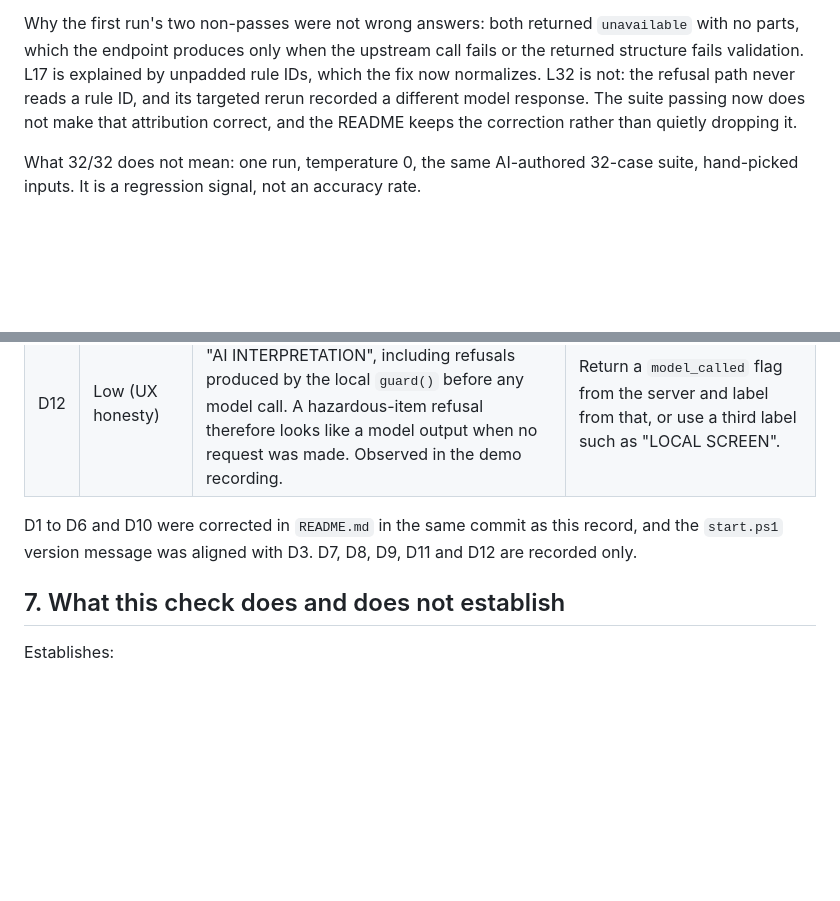
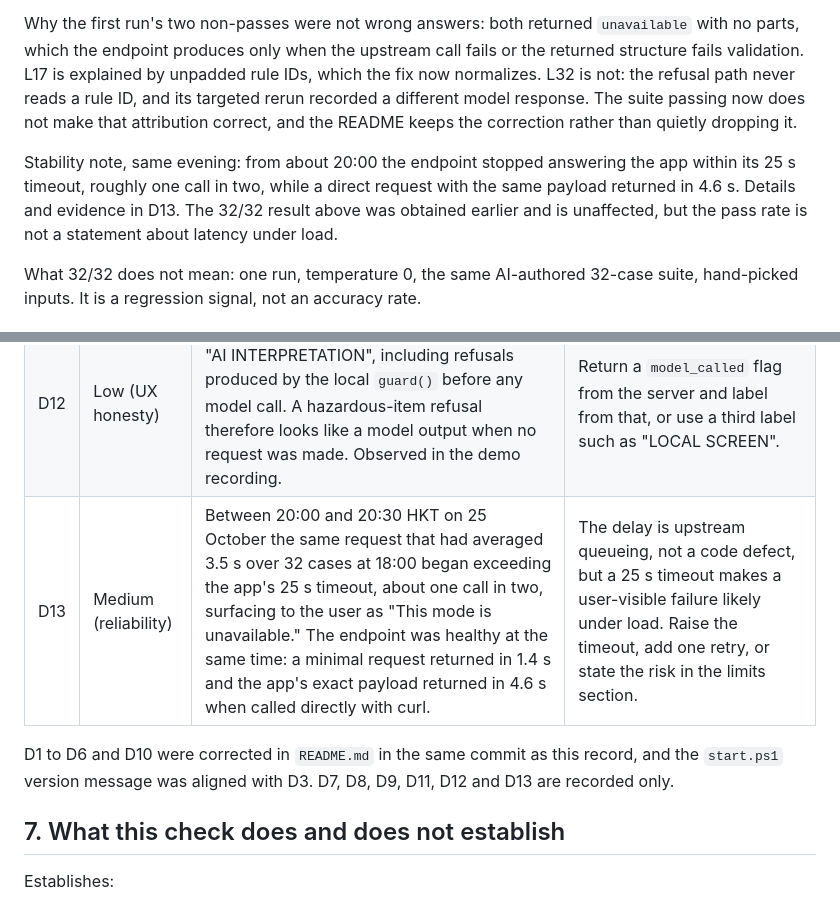
Before and after one commit to Isaiah-WU/ailt9019-hallsort, a Markdown page: evidence/install_reproduction_yang.md, 2 parts joined by grey strips. Drawn GitHub-style; blank space fills up the shorter version.

Commit message:
Record the guide-compliant demo and add D13
The demo now follows the submission guide: no title or end slides, one real
input typed and processed end to end, output held on screen with its sources,
38 seconds. README updated.

D13 records that the endpoint intermittently exceeds the app's 25 s timeout
under load, which the recording attempts surfaced.

```diff
--- a/evidence/install_reproduction_yang.md
+++ b/evidence/install_reproduction_yang.md
@@ -98,6 +98,8 @@ The rerun records `main.py` as `6518f4ef...`, the same hash this documentation c
 
 Why the first run's two non-passes were not wrong answers: both returned `unavailable` with no parts, which the endpoint produces only when the upstream call fails or the returned structure fails validation. L17 is explained by unpadded rule IDs, which the fix now normalizes. L32 is not: the refusal path never reads a rule ID, and its targeted rerun recorded a different model response. The suite passing now does not make that attribution correct, and the README keeps the correction rather than quietly dropping it.
 
+Stability note, same evening: from about 20:00 the endpoint stopped answering the app within its 25 s timeout, roughly one call in two, while a direct request with the same payload returned in 4.6 s. Details and evidence in D13. The 32/32 result above was obtained earlier and is unaffected, but the pass rate is not a statement about latency under load.
+
 What 32/32 does not mean: one run, temperature 0, the same AI-authored 32-case suite, hand-picked inputs. It is a regression signal, not an accuracy rate.
 
 ## 6. Defects found
@@ -118,8 +120,9 @@ Severity is about what a marker or TA would hit, not about code quality.
 | D10 | Medium (accuracy) | The verify section lists "multipart limits" among the tested behaviours. The API accepts JSON only; `main.py` has no multipart handling and `tests/test_contracts.py` has no multipart case. | Remove the claim, or add a real test. |
 | D11 | Low | `start.ps1` installs dependencies only when `.venv\Scripts\python.exe` is absent. A venv left behind by a failed `pip install`, or one created before a dependency change, is reused without reinstalling and the server then fails with `ModuleNotFoundError`. Not observed on Windows, inferred from the script. | Reinstall when `requirements.txt` is newer than the venv, or always run `pip install` (it is idempotent). |
 | D12 | Low (UX honesty) | In AI mode, `static/app.js` labels every result "AI INTERPRETATION", including refusals produced by the local `guard()` before any model call. A hazardous-item refusal therefore looks like a model output when no request was made. Observed in the demo recording. | Return a `model_called` flag from the server and label from that, or use a third label such as "LOCAL SCREEN". |
+| D13 | Medium (reliability) | Between 20:00 and 20:30 HKT on 25 October the same request that had averaged 3.5 s over 32 cases at 18:00 began exceeding the app's 25 s timeout, about one call in two, surfacing to the user as "This mode is unavailable." The endpoint was healthy at the same time: a minimal request returned in 1.4 s and the app's exact payload returned in 4.6 s when called directly with curl. | The delay is upstream queueing, not a code defect, but a 25 s timeout makes a user-visible failure likely under load. Raise the timeout, add one retry, or state the risk in the limits section. |
 
-D1 to D6 and D10 were corrected in `README.md` in the same commit as this record, and the `start.ps1` version message was aligned with D3. D7, D8, D9, D11 and D12 are recorded only.
+D1 to D6 and D10 were corrected in `README.md` in the same commit as this record, and the `start.ps1` version message was aligned with D3. D7, D8, D9, D11, D12 and D13 are recorded only.
 
 ## 7. What this check does and does not establish
 
```
Also changed, not shown: README.md (+1 -1 lines).
